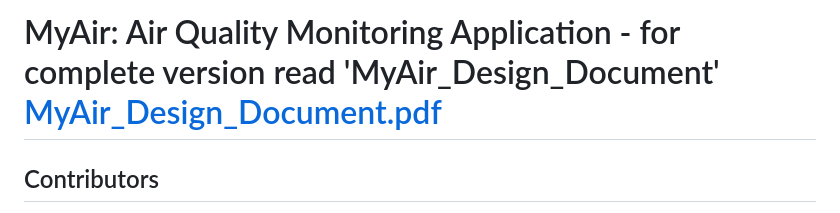
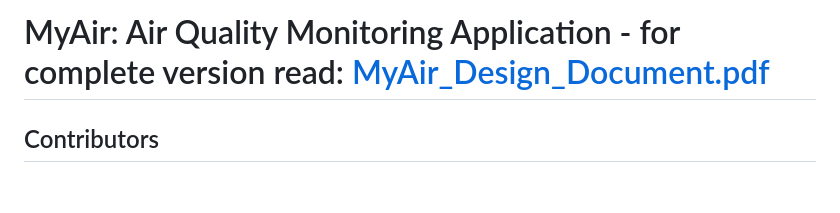
Before and after one commit to francesco-pastori/MyAir-mobile-application, a Markdown page: README.md, the part around the change. Rendered like a GitHub page; blank space fills up the shorter version.

```diff
--- a/README.md
+++ b/README.md
@@ -1,4 +1,4 @@
-# MyAir: Air Quality Monitoring Application - for complete version read 'MyAir_Design_Document' [MyAir_Design_Document.pdf](./MyAir_Design_Document.pdf)
+# MyAir: Air Quality Monitoring Application - for complete version read: [MyAir_Design_Document.pdf](./MyAir_Design_Document.pdf)
 
 
 ## Contributors
```
